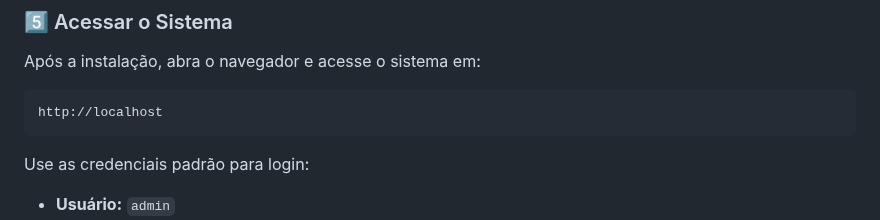
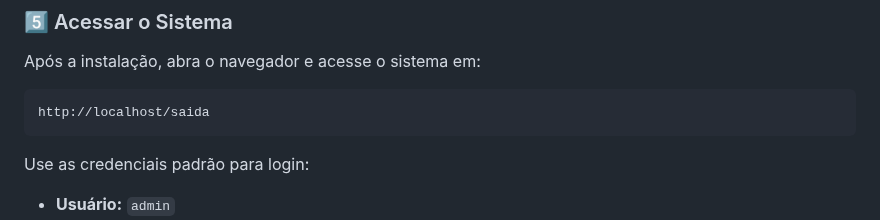
Before and after one commit to Gerson-if/projeto_saida, a Markdown page: README.MD, the part around the change. GitHub-like rendering.

````diff
--- a/README.MD
+++ b/README.MD
@@ -112,7 +112,7 @@ Comando para executar o script:
 ### 5️⃣ Acessar o Sistema
 Após a instalação, abra o navegador e acesse o sistema em:
 ```
-http://localhost
+http://localhost/saida
 ```
 
 Use as credenciais padrão para login:
````
